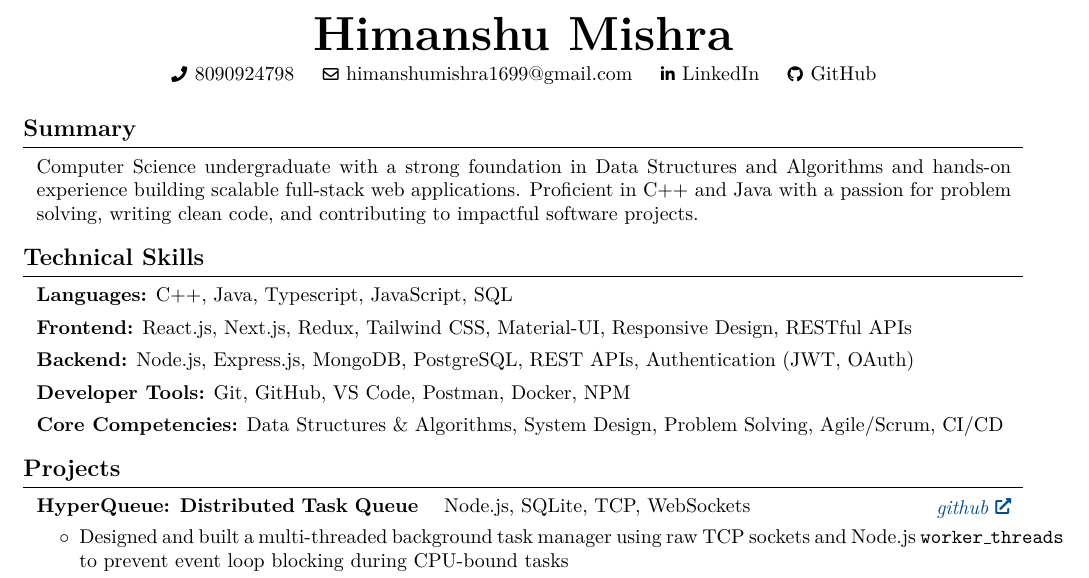
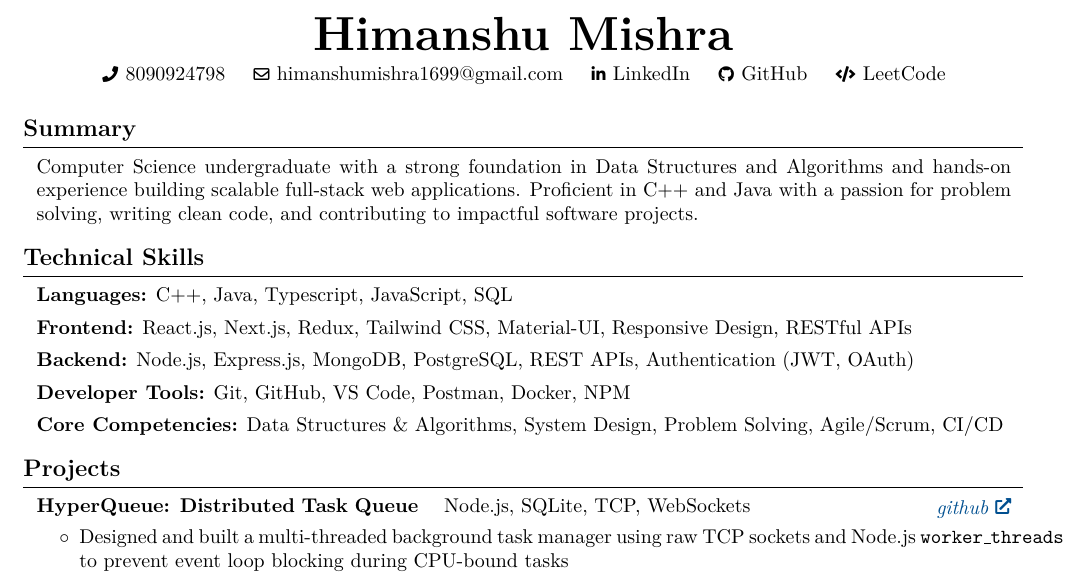
Before and after one commit to Himanshu687-source/new-portfolio, a LaTeX CV (resume.tex): part of page 1 of 2, cut so that both start at the same text. Compiled offline with pdfLaTeX.

Commit message:
Update LaTeX resume to include only 3 projects and add LeetCode link in the header

```diff
--- a/resume.tex
+++ b/resume.tex
@@ -125,6 +125,10 @@
     \AND%
     \kern 0.25 cm%
     \mbox{\hrefWithoutArrow{https://github.com/Himanshu687-source}{\color{black}{\footnotesize\faGithub}\hspace*{0.13cm}GitHub}}%
+    \kern 0.25 cm%
+    \AND%
+    \kern 0.25 cm%
+    \mbox{\hrefWithoutArrow{https://leetcode.com/u/Himanshu687-source/}{\color{black}{\footnotesize\faCode}\hspace*{0.13cm}LeetCode}}%
 \end{header}
 
 \vspace{0.2 cm}
@@ -157,7 +161,7 @@ Computer Science undergraduate with a strong foundation in Data Structures and A
 \section{Projects}
 
 \begin{twocolentry}{
-\textit{\href{https://github.com/Himanshu687-source/distruted-task-queue}{github}}}
+\textit{\href{https://github.com/Himanshu687-source/Distributed-Task-Queue}{github}}}
     \textbf{HyperQueue: Distributed Task Queue} \quad \text{Node.js, SQLite, TCP, WebSockets}
 \end{twocolentry}
 \vspace{0.10 cm}
```
Also changed, not shown: resume.tex (2 more changed lines).
